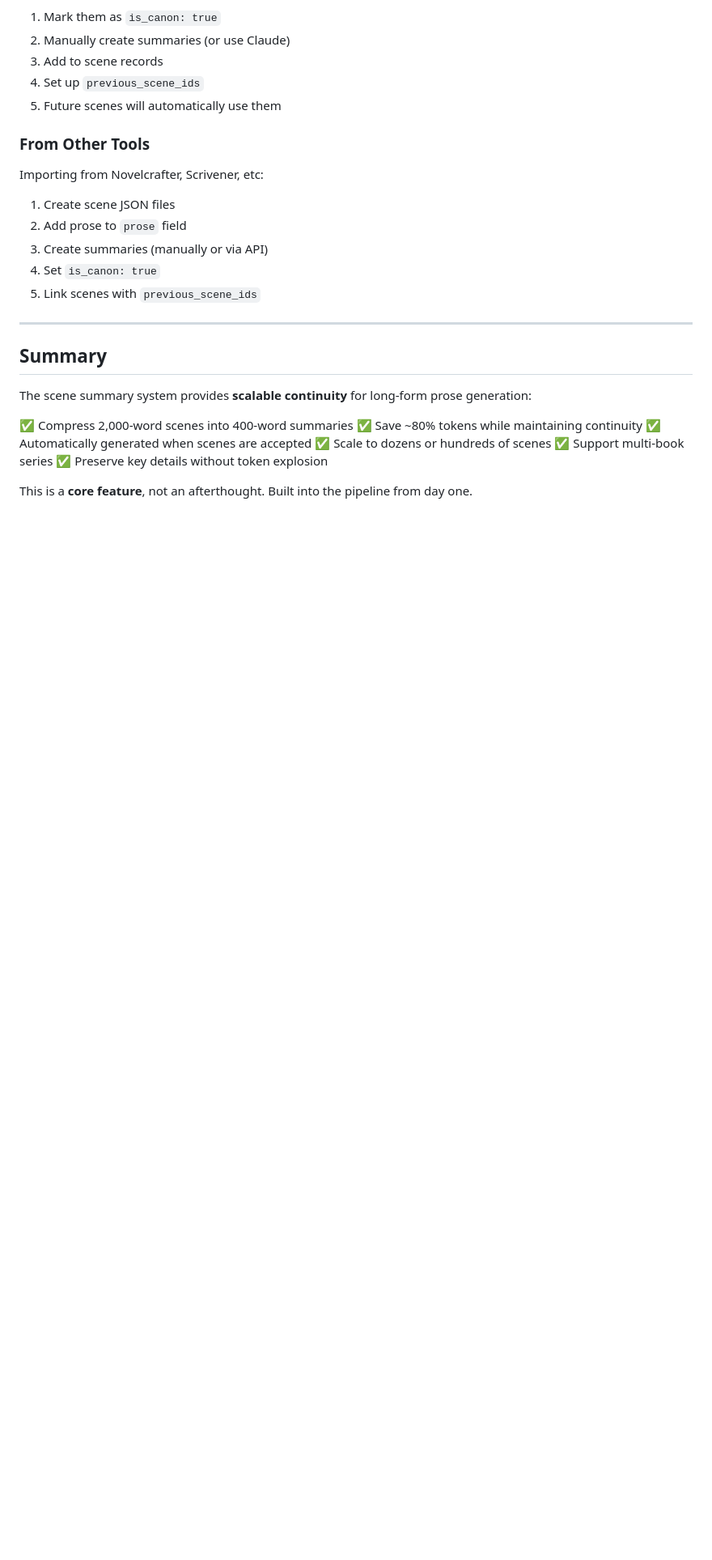
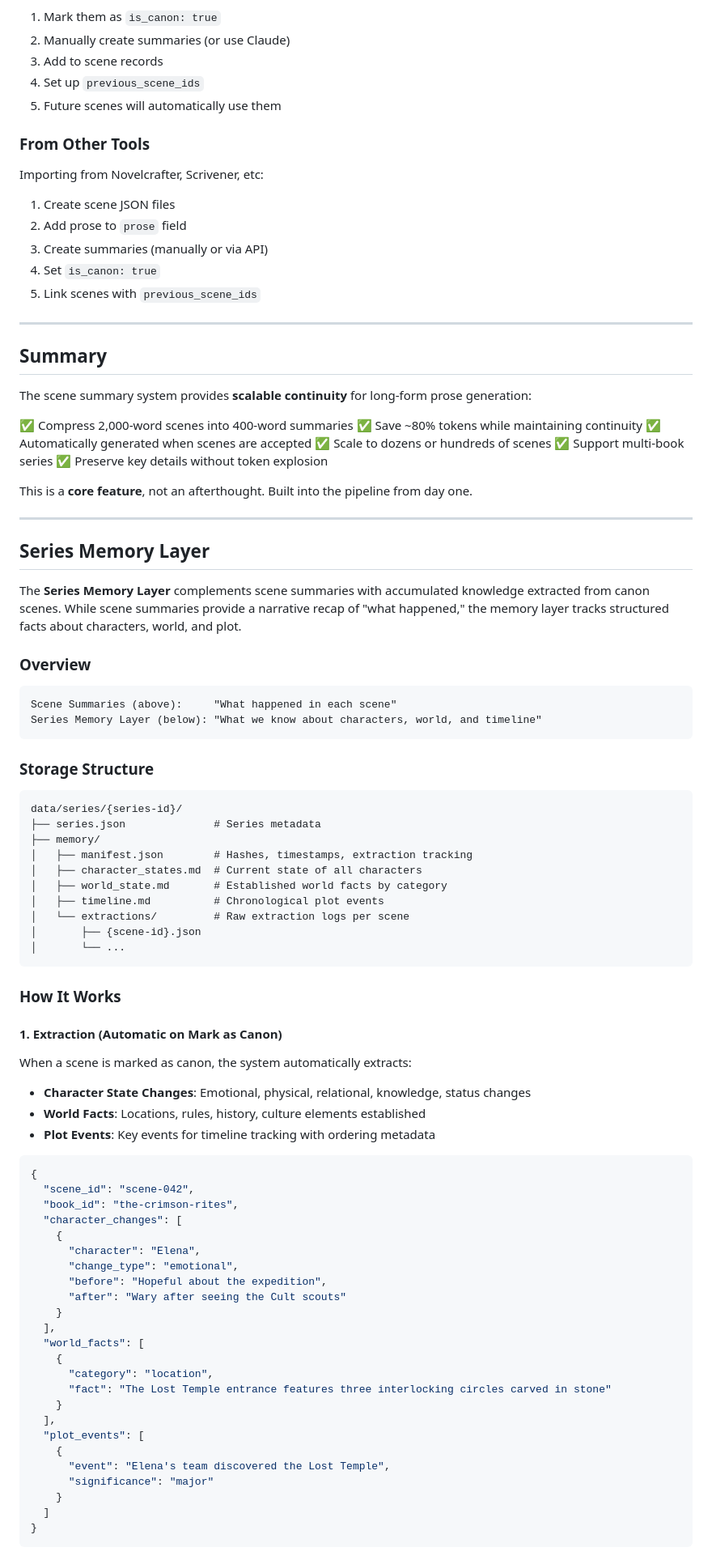
Before and after one commit to zaphodsdad/GhostWriter3000, a Markdown page: CONTINUITY.md, the part around one of its changes. Shown at 81% size. Rendered like a GitHub page; blank space fills up the shorter version.

````diff
--- a/CONTINUITY.md
+++ b/CONTINUITY.md
@@ -392,3 +392,69 @@ The scene summary system provides **scalable continuity** for long-form prose ge
 ✅ Preserve key details without token explosion
 
 This is a **core feature**, not an afterthought. Built into the pipeline from day one.
+
+---
+
+## Series Memory Layer
+
+The **Series Memory Layer** complements scene summaries with accumulated knowledge extracted from canon scenes. While scene summaries provide a narrative recap of "what happened," the memory layer tracks structured facts about characters, world, and plot.
+
+### Overview
+
+```
+Scene Summaries (above):     "What happened in each scene"
+Series Memory Layer (below): "What we know about characters, world, and timeline"
+```
+
+### Storage Structure
+
+```
+data/series/{series-id}/
+├── series.json              # Series metadata
+├── memory/
+│   ├── manifest.json        # Hashes, timestamps, extraction tracking
+│   ├── character_states.md  # Current state of all characters
+│   ├── world_state.md       # Established world facts by category
+│   ├── timeline.md          # Chronological plot events
+│   └── extractions/         # Raw extraction logs per scene
+│       ├── {scene-id}.json
+│       └── ...
+```
+
+### How It Works
+
+#### 1. Extraction (Automatic on Mark as Canon)
+
+When a scene is marked as canon, the system automatically extracts:
+
+- **Character State Changes**: Emotional, physical, relational, knowledge, status changes
+- **World Facts**: Locations, rules, history, culture elements established
+- **Plot Events**: Key events for timeline tracking with ordering metadata
+
+```json
+{
+  "scene_id": "scene-042",
+  "book_id": "the-crimson-rites",
+  "character_changes": [
+    {
+      "character": "Elena",
+      "change_type": "emotional",
+      "before": "Hopeful about the expedition",
+      "after": "Wary after seeing the Cult scouts"
+    }
+  ],
+  "world_facts": [
+    {
+      "category": "location",
+      "fact": "The Lost Temple entrance features three interlocking circles carved in stone"
+    }
+  ],
+  "plot_events": [
+    {
+      "event": "Elena's team discovered the Lost Temple",
+      "significance": "major"
+    }
+  ]
+}
+```
+
````
Also changed, not shown: other parts of CONTINUITY.md (+70 -0 lines).
